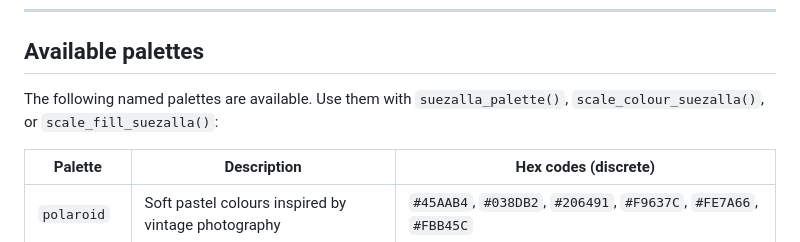
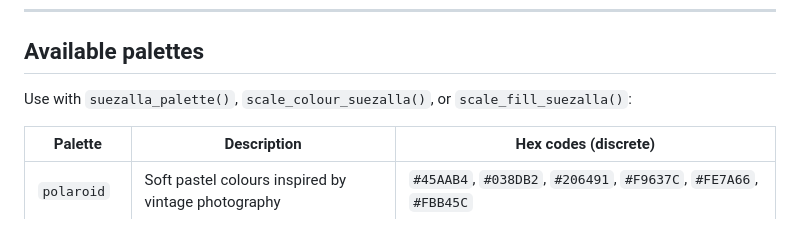
Before and after one commit to sucanavan/suezalla, a Markdown page: README.md, the part around the change printed below. GitHub-like rendering.

```diff
--- a/README.md
+++ b/README.md
@@ -34,8 +36,7 @@ devtools::install_github("sucanavan/suezalla")
 
 ## Available palettes
 
-The following named palettes are available. Use them with
-`suezalla_palette()`, `scale_colour_suezalla()`, or
+Use with `suezalla_palette()`, `scale_colour_suezalla()`, or
 `scale_fill_suezalla()`:
 
 | Palette | Description | Hex codes (discrete) |
```
Also changed, not shown: other parts of README.md (+27 -14 lines).
